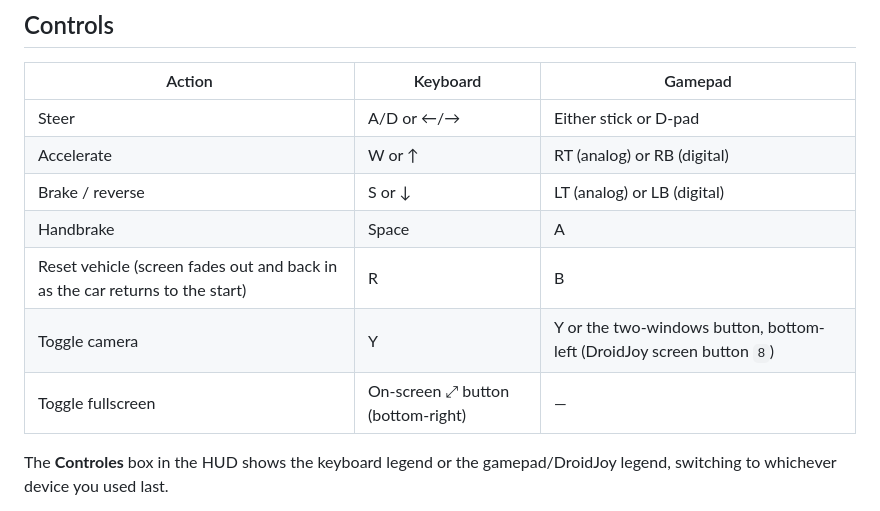
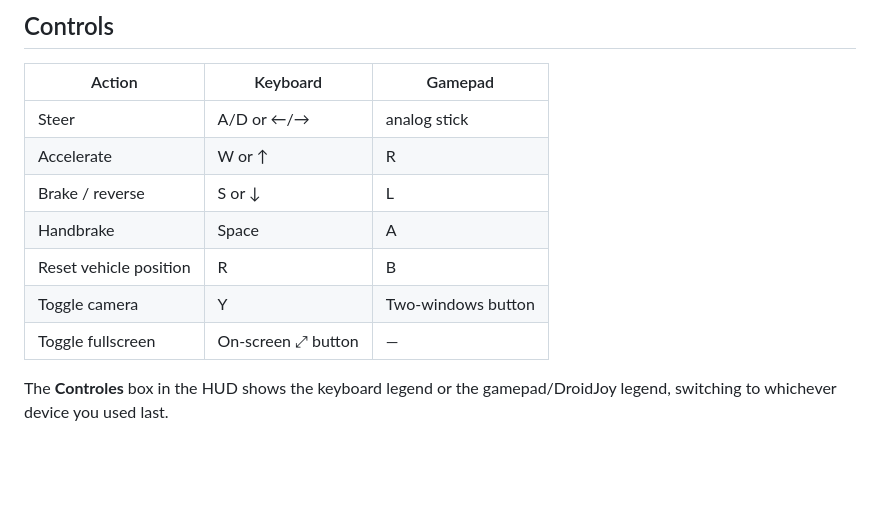
Before and after one commit to lianeheidemann/mini-driving-simulator-3d, a Markdown page: README.md, the part around the change. Rendered like a GitHub page; blank space fills up the shorter version.

Commit message:
Update gamepad controls in README.md

```diff
--- a/README.md
+++ b/README.md
@@ -45,13 +45,13 @@ The car's initial 3D model was generated with [Tripo3D](https://www.tripo3d.ai/)
 
 | Action | Keyboard | Gamepad |
 | --- | --- | --- |
-| Steer | A/D or ←/→ | Either stick or D-pad |
-| Accelerate | W or ↑ | RT (analog) or RB (digital) |
-| Brake / reverse | S or ↓ | LT (analog) or LB (digital) |
+| Steer | A/D or ←/→ | analog stick |
+| Accelerate | W or ↑ | R |
+| Brake / reverse | S or ↓ | L |
 | Handbrake | Space | A |
-| Reset vehicle (screen fades out and back in as the car returns to the start) | R | B |
-| Toggle camera | Y | Y or the two-windows button, bottom-left (DroidJoy screen button `8`) |
-| Toggle fullscreen | On-screen ⤢ button (bottom-right) | — |
+| Reset vehicle position | R | B |
+| Toggle camera | Y | Two-windows button |
+| Toggle fullscreen | On-screen ⤢ button | — |
 
 The **Controles** box in the HUD shows the keyboard legend or the gamepad/DroidJoy legend, switching to whichever device you used last.
 
```
